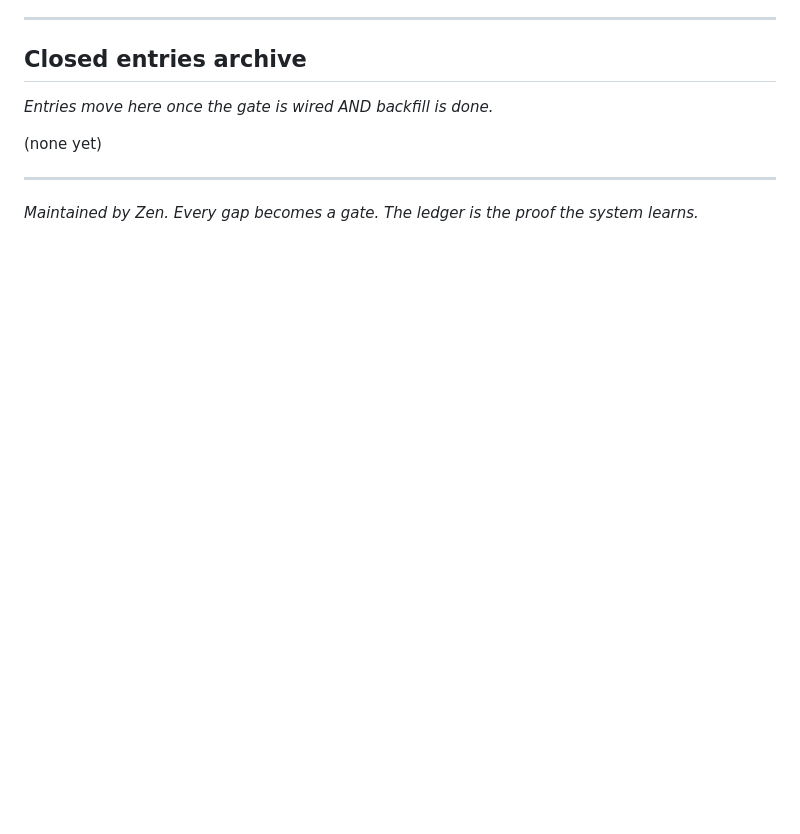
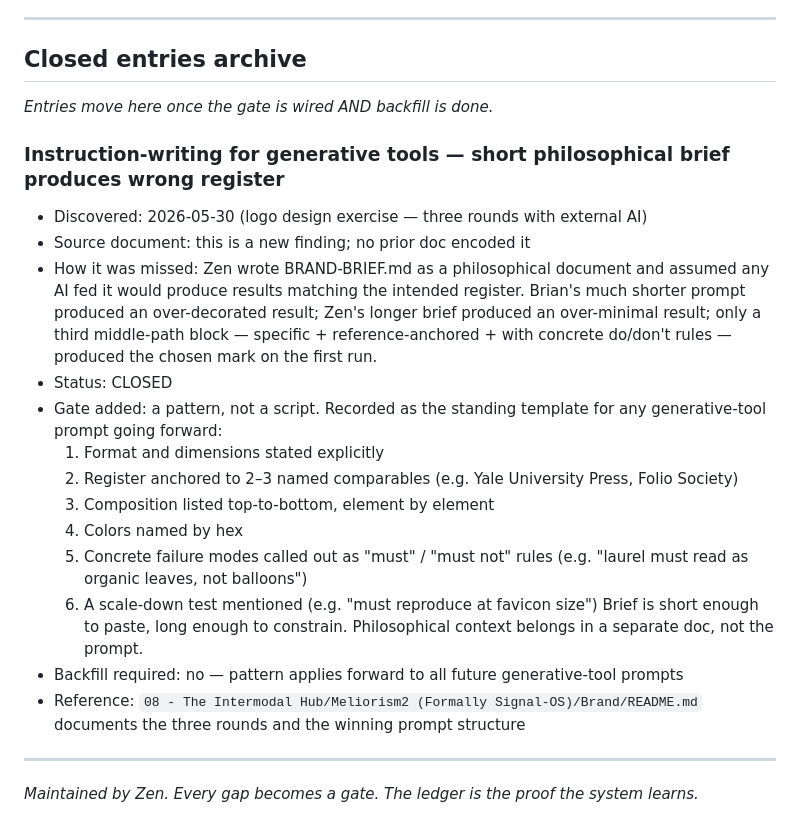
Before and after one commit to 1yBrian/meliorism2-com, a Markdown page: _engine/MISSED-ELEMENTS.md, the part around the change. GitHub-like rendering; blank space fills up the shorter version.

Commit message:
Log instruction-writing lesson in MISSED-ELEMENTS (short philosophical brief produces wrong register; middle-path template recorded)

```diff
--- a/_engine/MISSED-ELEMENTS.md
+++ b/_engine/MISSED-ELEMENTS.md
@@ -125,7 +125,21 @@ A row stays OPEN until all 5 actions are complete.
 
 *Entries move here once the gate is wired AND backfill is done.*
 
-(none yet)
+### Instruction-writing for generative tools — short philosophical brief produces wrong register
+- Discovered: 2026-05-30 (logo design exercise — three rounds with external AI)
+- Source document: this is a new finding; no prior doc encoded it
+- How it was missed: Zen wrote BRAND-BRIEF.md as a philosophical document and assumed any AI fed it would produce results matching the intended register. Brian's much shorter prompt produced an over-decorated result; Zen's longer brief produced an over-minimal result; only a third middle-path block — specific + reference-anchored + with concrete do/don't rules — produced the chosen mark on the first run.
+- Status: CLOSED
+- Gate added: a pattern, not a script. Recorded as the standing template for any generative-tool prompt going forward:
+  1. Format and dimensions stated explicitly
+  2. Register anchored to 2–3 named comparables (e.g. Yale University Press, Folio Society)
+  3. Composition listed top-to-bottom, element by element
+  4. Colors named by hex
+  5. Concrete failure modes called out as "must" / "must not" rules (e.g. "laurel must read as organic leaves, not balloons")
+  6. A scale-down test mentioned (e.g. "must reproduce at favicon size")
+  Brief is short enough to paste, long enough to constrain. Philosophical context belongs in a separate doc, not the prompt.
+- Backfill required: no — pattern applies forward to all future generative-tool prompts
+- Reference: `08 - The Intermodal Hub/Meliorism2 (Formally Signal-OS)/Brand/README.md` documents the three rounds and the winning prompt structure
 
 ---
 
```
